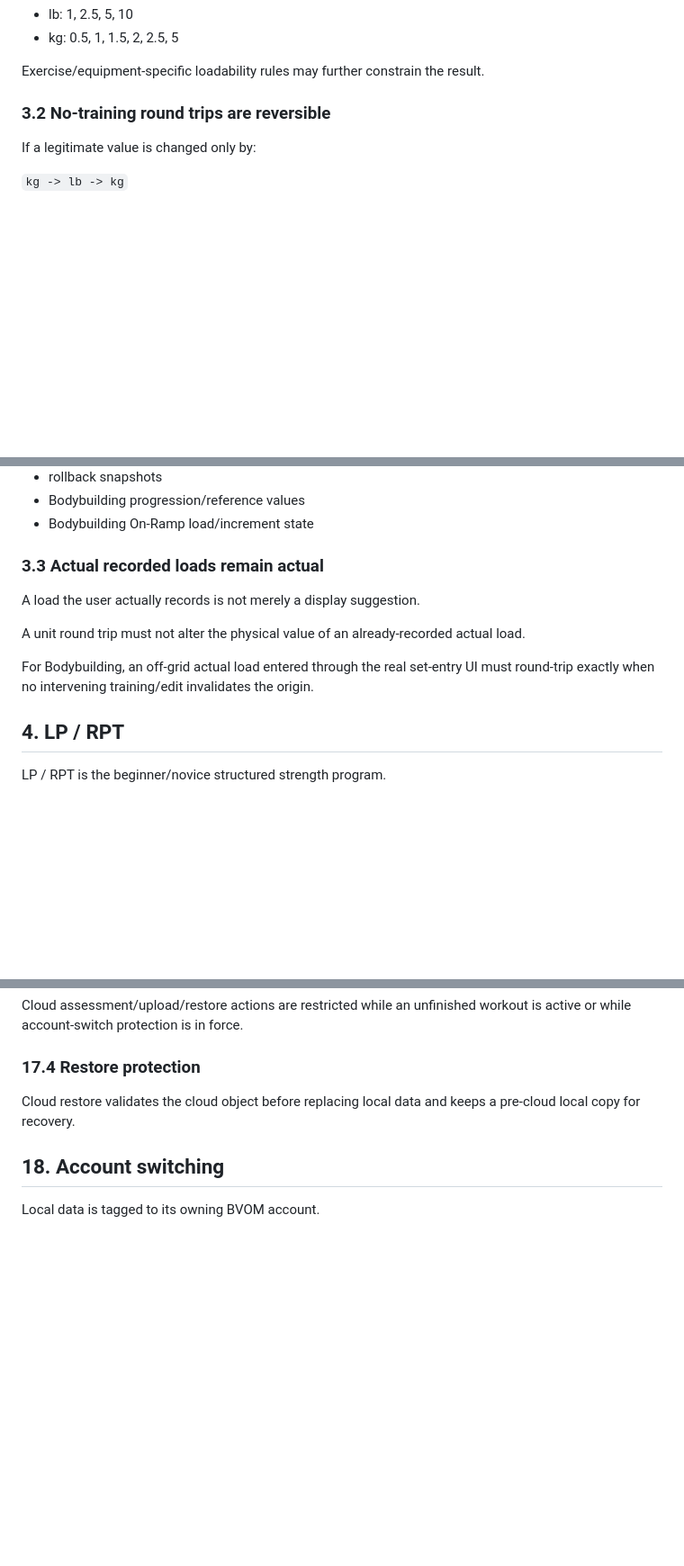
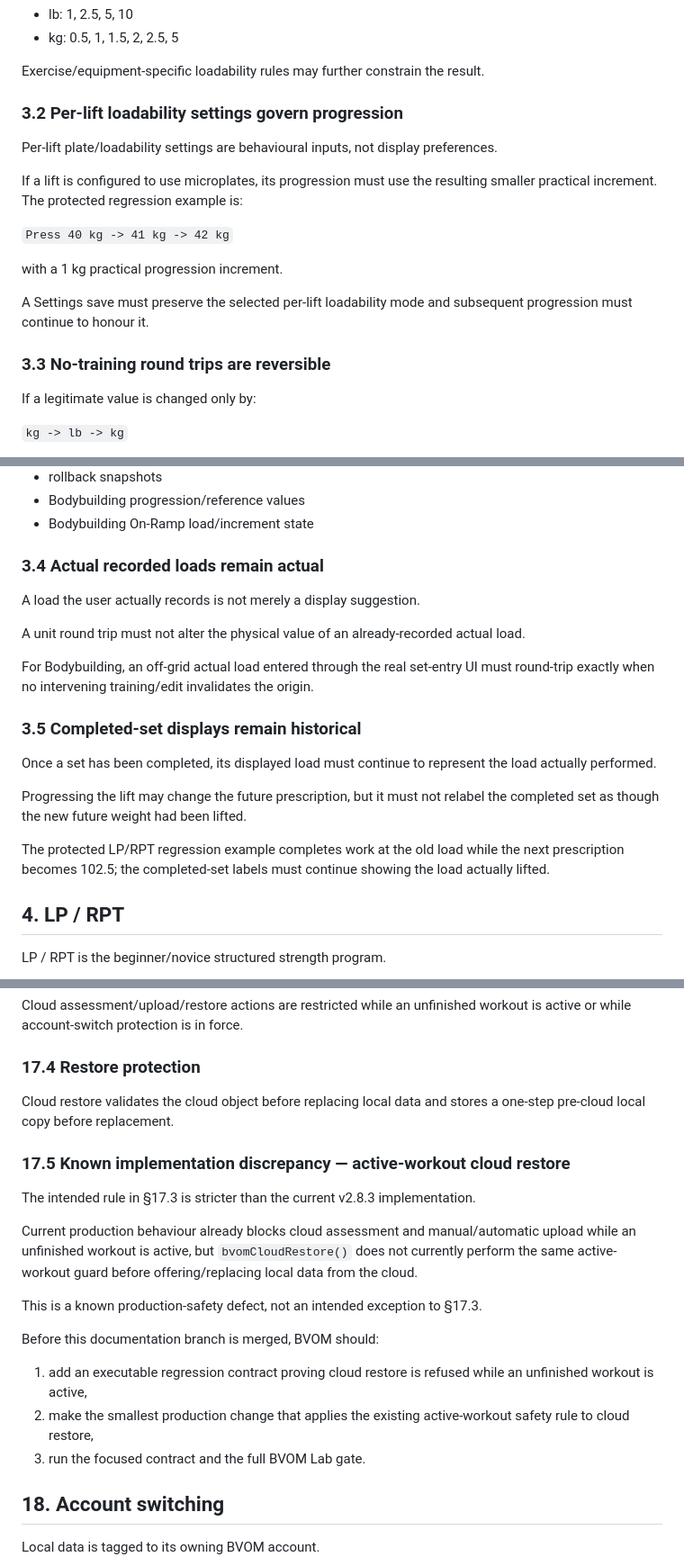
Before and after one commit to bvomstrength-cloud/bvom-strength, a Markdown page: BVOM_SPEC.md, 3 parts joined by grey strips. Shown at 90% size. Drawn GitHub-style; blank space fills up the shorter version.

Commit message:
Refine BVOM behavioural specification

```diff
--- a/BVOM_SPEC.md
+++ b/BVOM_SPEC.md
@@ -115,7 +115,19 @@ Current practical progression increment choices include:
 
 Exercise/equipment-specific loadability rules may further constrain the result.
 
-### 3.2 No-training round trips are reversible
+### 3.2 Per-lift loadability settings govern progression
+
+Per-lift plate/loadability settings are behavioural inputs, not display preferences.
+
+If a lift is configured to use microplates, its progression must use the resulting smaller practical increment. The protected regression example is:
+
+`Press 40 kg -> 41 kg -> 42 kg`
+
+with a 1 kg practical progression increment.
+
+A Settings save must preserve the selected per-lift loadability mode and subsequent progression must continue to honour it.
+
+### 3.3 No-training round trips are reversible
 
 If a legitimate value is changed only by:
 
@@ -137,13 +149,21 @@ Protected state includes:
 - Bodybuilding progression/reference values
 - Bodybuilding On-Ramp load/increment state
 
-### 3.3 Actual recorded loads remain actual
+### 3.4 Actual recorded loads remain actual
 
 A load the user actually records is not merely a display suggestion.
 
 A unit round trip must not alter the physical value of an already-recorded actual load.
 
 For Bodybuilding, an off-grid actual load entered through the real set-entry UI must round-trip exactly when no intervening training/edit invalidates the origin.
+
+### 3.5 Completed-set displays remain historical
+
+Once a set has been completed, its displayed load must continue to represent the load actually performed.
+
+Progressing the lift may change the future prescription, but it must not relabel the completed set as though the new future weight had been lifted.
+
+The protected LP/RPT regression example completes work at the old load while the next prescription becomes 102.5; the completed-set labels must continue showing the load actually lifted.
 
 ## 4. LP / RPT
 
@@ -830,7 +850,21 @@ Cloud assessment/upload/restore actions are restricted while an unfinished worko
 
 ### 17.4 Restore protection
 
-Cloud restore validates the cloud object before replacing local data and keeps a pre-cloud local copy for recovery.
+Cloud restore validates the cloud object before replacing local data and stores a one-step pre-cloud local copy before replacement.
+
+### 17.5 Known implementation discrepancy — active-workout cloud restore
+
+The intended rule in §17.3 is stricter than the current v2.8.3 implementation.
+
+Current production behaviour already blocks cloud assessment and manual/automatic upload while an unfinished workout is active, but `bvomCloudRestore()` does not currently perform the same active-workout guard before offering/replacing local data from the cloud.
+
+This is a known production-safety defect, not an intended exception to §17.3.
+
+Before this documentation branch is merged, BVOM should:
+
+1. add an executable regression contract proving cloud restore is refused while an unfinished workout is active,
+2. make the smallest production change that applies the existing active-workout safety rule to cloud restore,
+3. run the focused contract and the full BVOM Lab gate.
 
 ## 18. Account switching
 
```
Also changed, not shown: other parts of BVOM_SPEC.md (+1 -1 lines).
